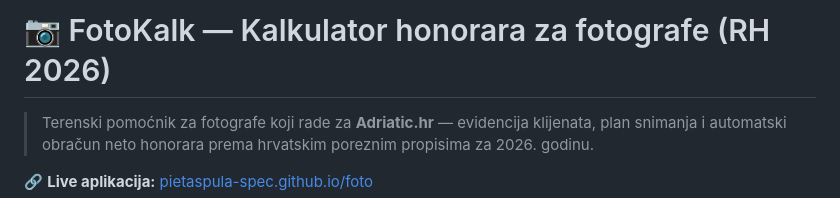
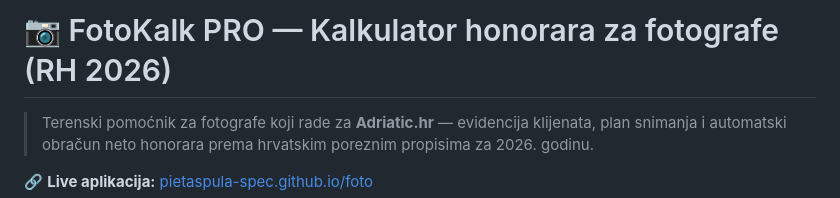
Before and after one commit to pietaspula-spec/fotopro, a Markdown page: README.md, the part around the change. Drawn GitHub-style.

```diff
--- a/README.md
+++ b/README.md
@@ -1,4 +1,4 @@
-# 📷 FotoKalk — Kalkulator honorara za fotografe (RH 2026)
+# 📷 FotoKalk PRO — Kalkulator honorara za fotografe (RH 2026)
 
 > Terenski pomoćnik za fotografe koji rade za **Adriatic.hr** — evidencija klijenata, plan snimanja i automatski obračun neto honorara prema hrvatskim poreznim propisima za 2026. godinu.
 
```
